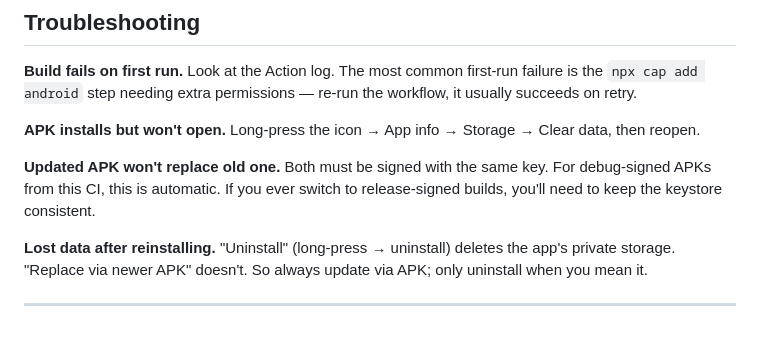
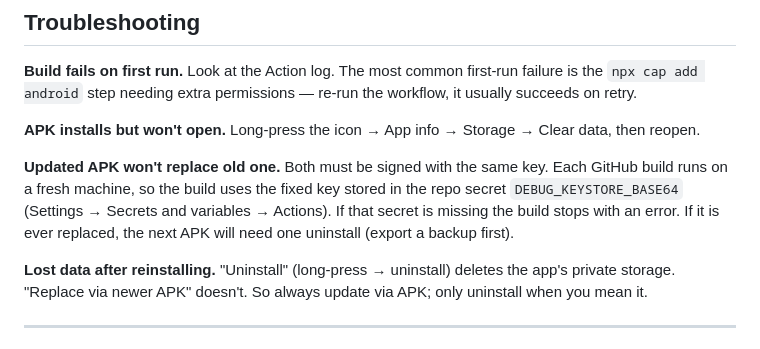
Before and after one commit to alololy18/ink-app, a Markdown page: README.md, the part around the change. Drawn GitHub-style.

```diff
--- a/README.md
+++ b/README.md
@@ -85,7 +85,7 @@ The `android/` folder doesn't exist until the first build runs. After it's gener
 
 **APK installs but won't open.** Long-press the icon → App info → Storage → Clear data, then reopen.
 
-**Updated APK won't replace old one.** Both must be signed with the same key. For debug-signed APKs from this CI, this is automatic. If you ever switch to release-signed builds, you'll need to keep the keystore consistent.
+**Updated APK won't replace old one.** Both must be signed with the same key. Each GitHub build runs on a fresh machine, so the build uses the fixed key stored in the repo secret `DEBUG_KEYSTORE_BASE64` (Settings → Secrets and variables → Actions). If that secret is missing the build stops with an error. If it is ever replaced, the next APK will need one uninstall (export a backup first).
 
 **Lost data after reinstalling.** "Uninstall" (long-press → uninstall) deletes the app's private storage. "Replace via newer APK" doesn't. So always update via APK; only uninstall when you mean it.
 
```
